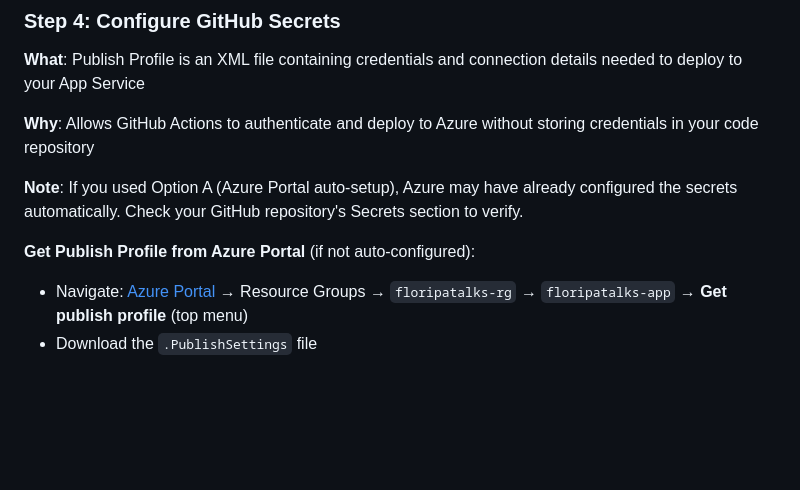
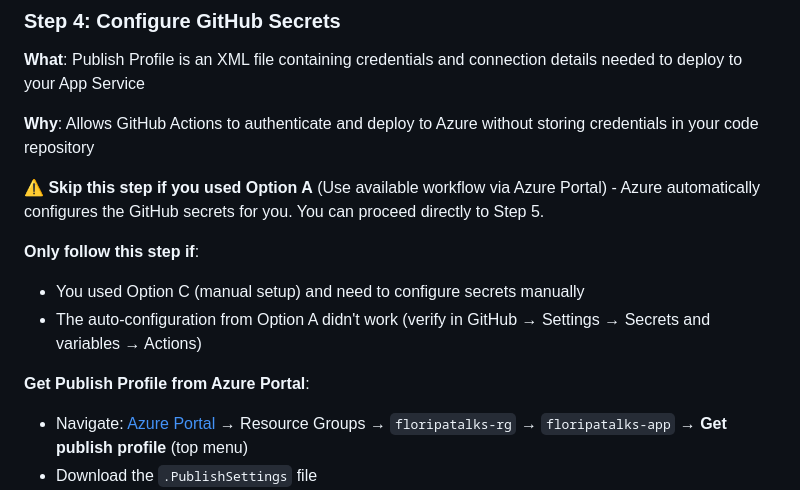
Before and after one commit to rodbv/floripatalks, a Markdown page: docs/azure-deployment-guide.md, the part around the change. Rendered like a GitHub page; blank space fills up the shorter version.

Commit message:
feature: clarify steps for Azure deployment guide

```diff
--- a/docs/azure-deployment-guide.md
+++ b/docs/azure-deployment-guide.md
@@ -482,9 +482,13 @@ This is the simplest approach since the workflow file already exists in the repo
 
 **Why**: Allows GitHub Actions to authenticate and deploy to Azure without storing credentials in your code repository
 
-**Note**: If you used Option A (Azure Portal auto-setup), Azure may have already configured the secrets automatically. Check your GitHub repository's Secrets section to verify.
-
-**Get Publish Profile from Azure Portal** (if not auto-configured):
+**⚠️ Skip this step if you used Option A** (Use available workflow via Azure Portal) - Azure automatically configures the GitHub secrets for you. You can proceed directly to Step 5.
+
+**Only follow this step if**:
+- You used Option C (manual setup) and need to configure secrets manually
+- The auto-configuration from Option A didn't work (verify in GitHub → Settings → Secrets and variables → Actions)
+
+**Get Publish Profile from Azure Portal**:
 - Navigate: [Azure Portal](https://portal.azure.com) → Resource Groups → `floripatalks-rg` → `floripatalks-app` → **Get publish profile** (top menu)
 - Download the `.PublishSettings` file
 - Open the file and copy the entire XML content
```
